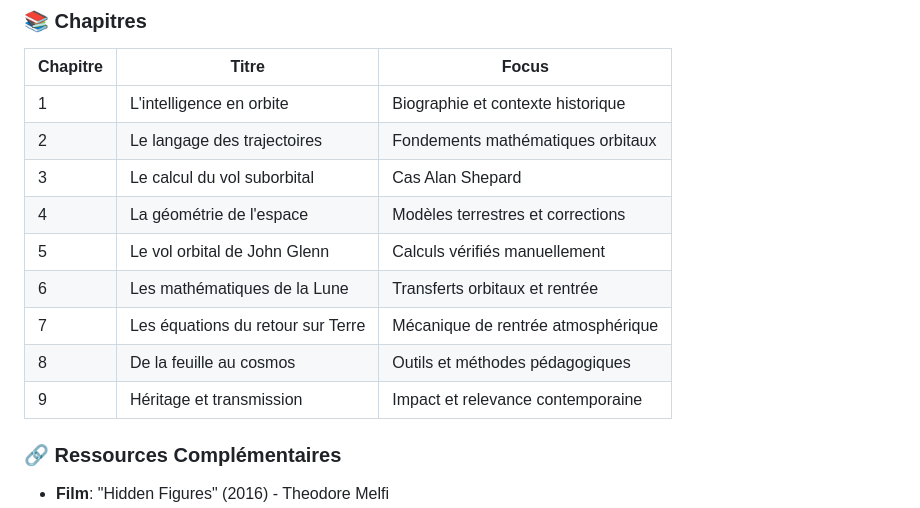
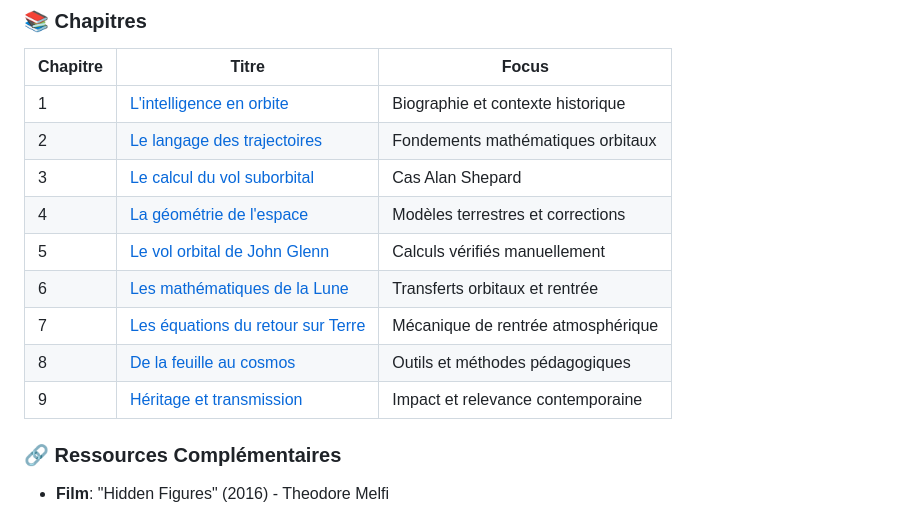
Before and after one commit to michaelgermini/Les-Equations-de-l-Espace, a Markdown page: README.md, the part around the change. Drawn GitHub-style.

Commit message:
Add chapter links to README table

```diff
--- a/README.md
+++ b/README.md
@@ -72,15 +72,15 @@ Ce projet couvre:
 
 | Chapitre | Titre | Focus |
 |----------|-------|-------|
-| 1 | L'intelligence en orbite | Biographie et contexte historique |
-| 2 | Le langage des trajectoires | Fondements mathématiques orbitaux |
-| 3 | Le calcul du vol suborbital | Cas Alan Shepard |
-| 4 | La géométrie de l'espace | Modèles terrestres et corrections |
-| 5 | Le vol orbital de John Glenn | Calculs vérifiés manuellement |
-| 6 | Les mathématiques de la Lune | Transferts orbitaux et rentrée |
-| 7 | Les équations du retour sur Terre | Mécanique de rentrée atmosphérique |
-| 8 | De la feuille au cosmos | Outils et méthodes pédagogiques |
-| 9 | Héritage et transmission | Impact et relevance contemporaine |
+| 1 | [L'intelligence en orbite](Chapitre_1_Intelligence_en_orbite.md) | Biographie et contexte historique |
+| 2 | [Le langage des trajectoires](Chapitre_2_Langage_trajectoires.md) | Fondements mathématiques orbitaux |
+| 3 | [Le calcul du vol suborbital](Chapitre_3_Calcul_vol_suborbital.md) | Cas Alan Shepard |
+| 4 | [La géométrie de l'espace](Chapitre_4_Geometrie_espace.md) | Modèles terrestres et corrections |
+| 5 | [Le vol orbital de John Glenn](Chapitre_5_Vol_orbital_John_Glenn.md) | Calculs vérifiés manuellement |
+| 6 | [Les mathématiques de la Lune](Chapitre_6_Mathematiques_Lune.md) | Transferts orbitaux et rentrée |
+| 7 | [Les équations du retour sur Terre](Chapitre_7_Equations_retour_Terre.md) | Mécanique de rentrée atmosphérique |
+| 8 | [De la feuille au cosmos](Chapitre_8_Feuille_cosmos.md) | Outils et méthodes pédagogiques |
+| 9 | [Héritage et transmission](Chapitre_9_Heritage_transmission.md) | Impact et relevance contemporaine |
 
 ### 🔗 Ressources Complémentaires
 
```
